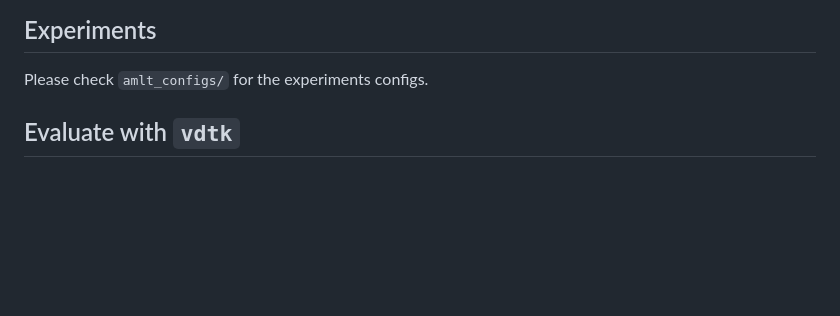
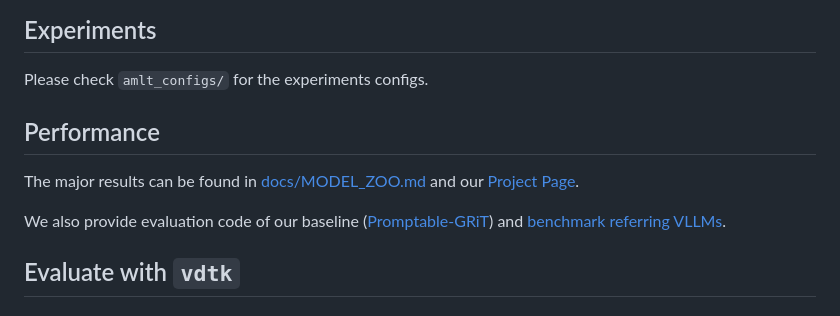
Before and after one commit to xk-huang/segment-caption-anything, a Markdown page: docs/EVAL.md, the part around the change. GitHub-like rendering; blank space fills up the shorter version.

Commit message:
[docs] eval results

```diff
--- a/docs/EVAL.md
+++ b/docs/EVAL.md
@@ -1,6 +1,12 @@
 ## Experiments
 
 Please check `amlt_configs/` for the experiments configs.
+
+## Performance
+
+The major results can be found in [docs/MODEL_ZOO.md](./MODEL_ZOO.md) and our [Project Page](https://xk-huang.github.io/segment-caption-anything).
+
+We also provide evaluation code of our baseline ([Promptable-GRiT](https://github.com/xk-huang/Promptable-GRiT)) and [benchmark referring VLLMs](https://github.com/xk-huang/benchmark-referring-vllm).
 
 ## Evaluate with `vdtk`
 
```
